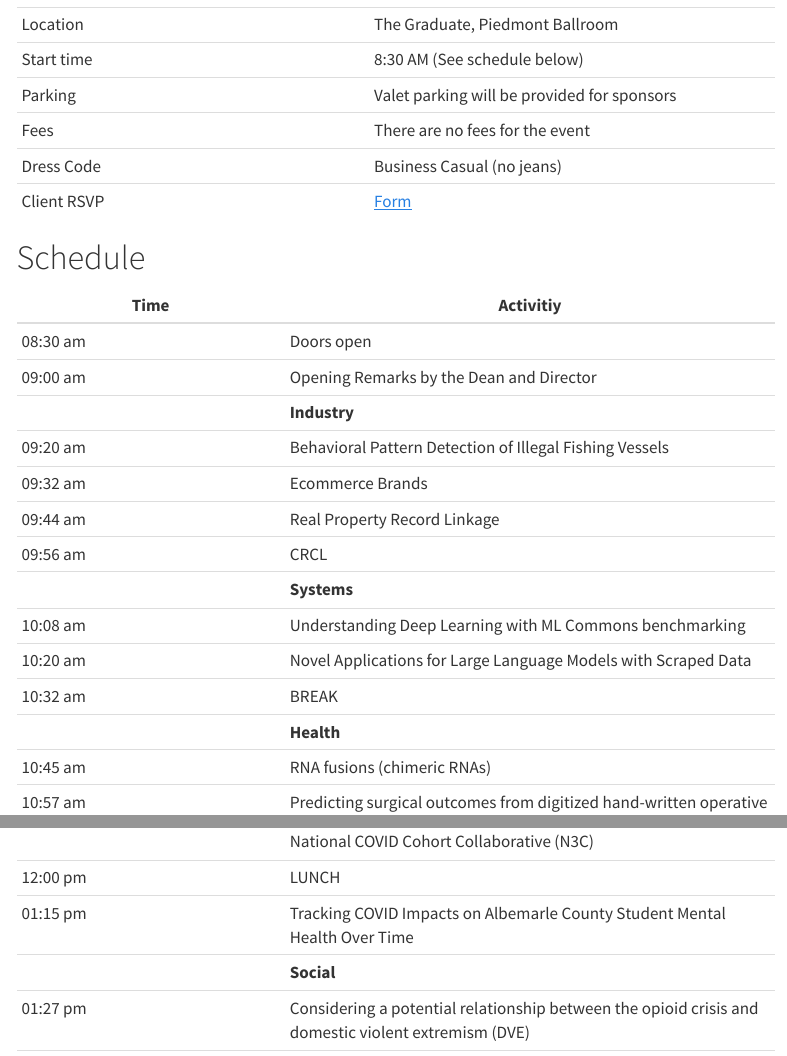
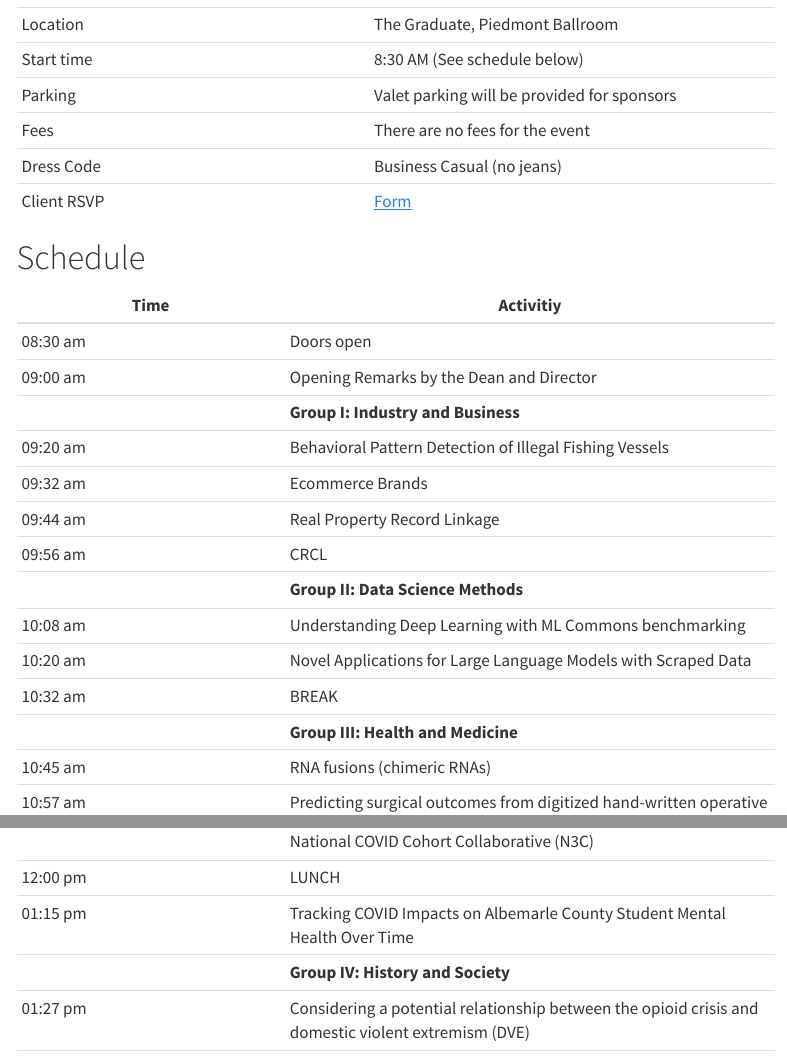
Before and after one commit to ontoligent/DS6013-2023-R, a Quarto document (capstone-day-2023.qmd): the page in a window 1100 px wide, from 310 px down, and a second part further down, joined at a grey line. Rendered offline with R 4.5, knitr and Pandoc in place of Quarto, with nearby package versions; menus at the side of the page are left out.

Commit message:
Updated headings for presention schedule

```diff
--- a/capstone-day-2023.qmd
+++ b/capstone-day-2023.qmd
@@ -59,16 +59,16 @@ Welcome to the information page for the presentation event for DS 6103, Spring 2
 |------|-----------|
 | 08:30 am | Doors open |
 | 09:00 am  | Opening Remarks by the Dean and Director |
-|| **Industry** |
+|| **Group I: Industry and Business** |
 | 09:20 am  | Behavioral Pattern Detection of Illegal Fishing Vessels |
 | 09:32 am  | Ecommerce Brands|
 | 09:44 am  | Real Property Record Linkage |
 | 09:56 am  | CRCL |
-|| **Systems** |
+|| **Group II: Data Science Methods** |
 | 10:08 am  | Understanding Deep Learning with ML Commons benchmarking |
 | 10:20 am | Novel Applications for Large Language Models with Scraped Data |
 | 10:32 am | BREAK  |
-|| **Health** |
+|| **Group III: Health and Medicine** |
 | 10:45 am | RNA fusions (chimeric RNAs) |
 | 10:57 am | Predicting surgical outcomes from digitized hand-written operative records |
 | 11:09 am | Chronic disease, opioid use, and lifestyle choices |
@@ -77,7 +77,7 @@ Welcome to the information page for the presentation event for DS 6103, Spring 2
 | 11:45 am | Equity in COVID-19 Patient Care: An Investigation Leveraging the National COVID Cohort Collaborative (N3C) |
 | 12:00 pm | LUNCH |
 | 01:15 pm | Tracking COVID Impacts on Albemarle County Student Mental Health Over Time |
-|| **Social** |
+|| **Group IV: History and Society** |
 | 01:27 pm | Considering a potential relationship between the opioid crisis and domestic violent extremism (DVE) |
 | 01:39 pm | Putting History On The Map |
 | 01:51 pm | Tracking Course and Curriculum Progressions at the University of Virginia |
```
Also changed, not shown: docs/search.json, 2 other files.
